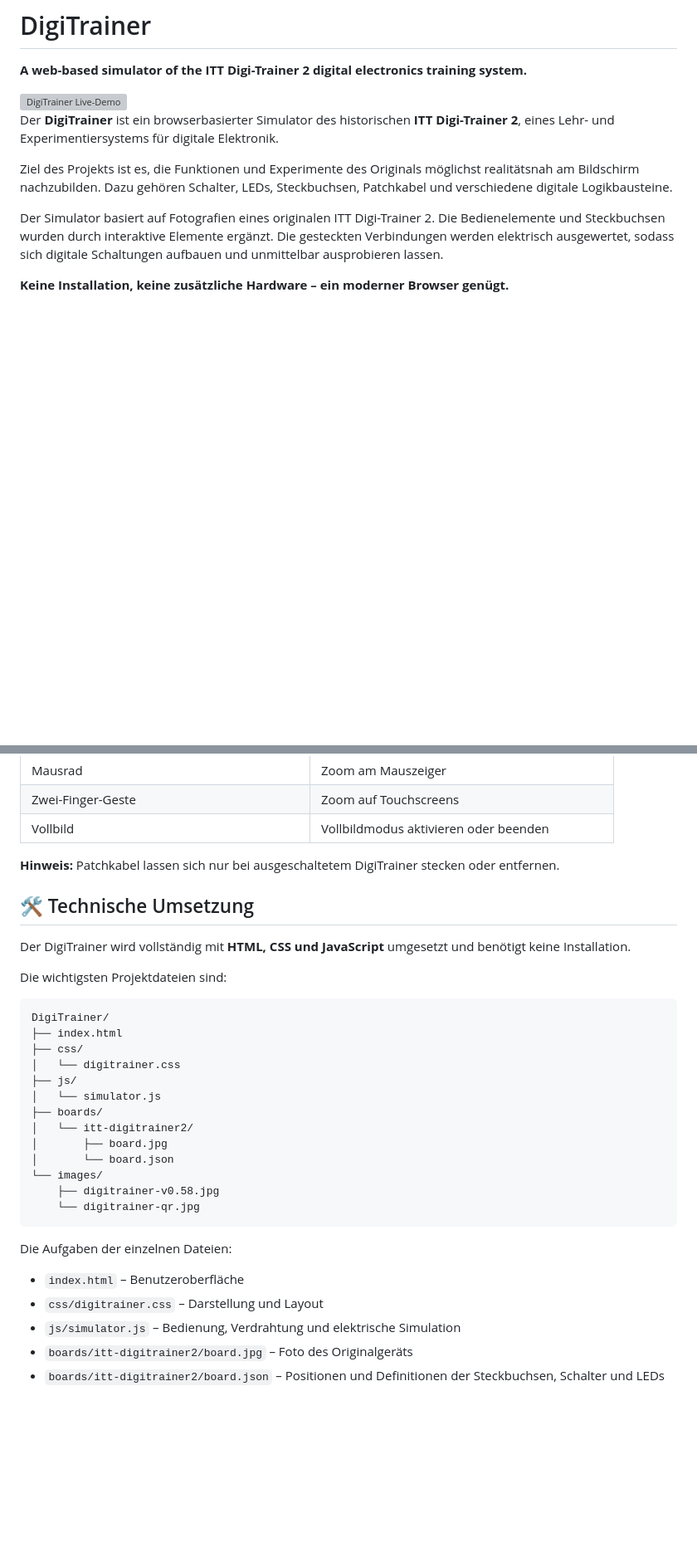
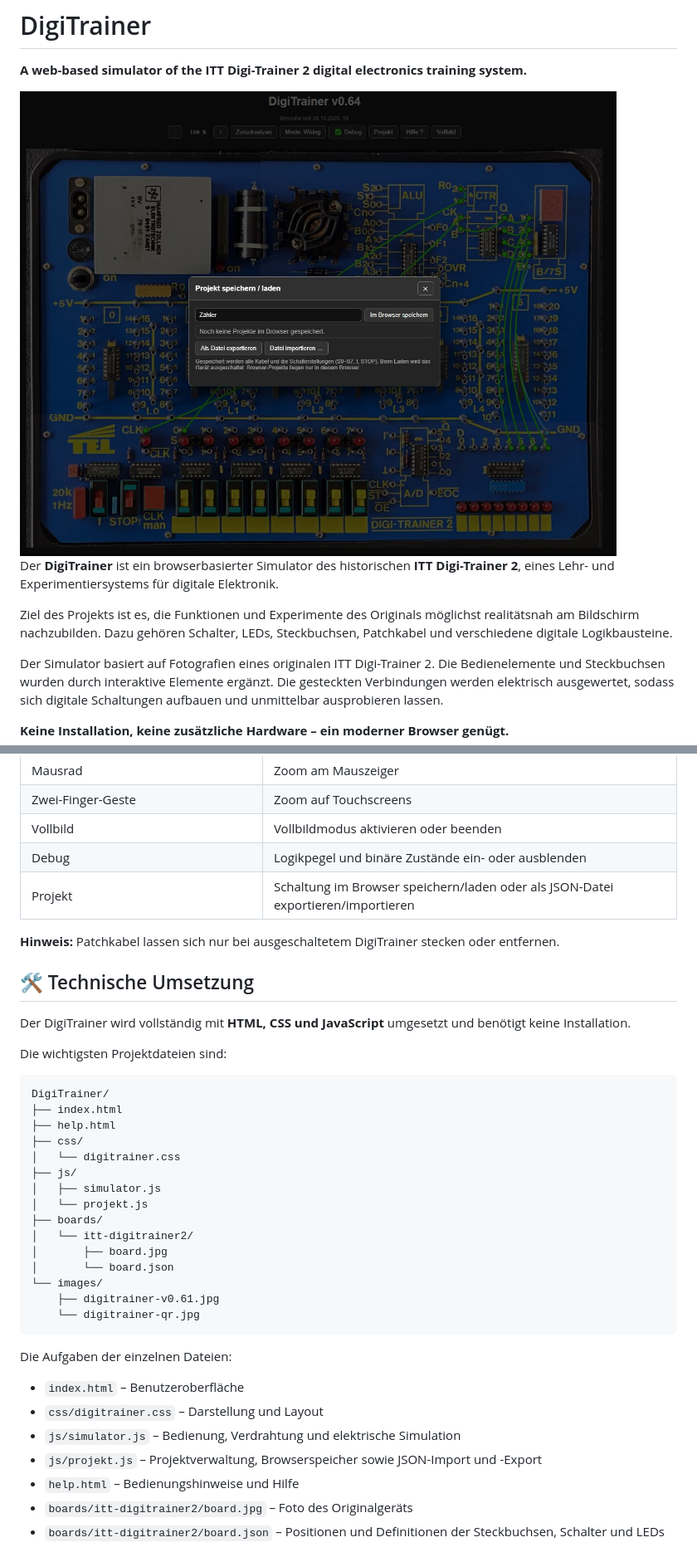
Before and after one commit to ManiBecker/DigiTrainer, a Markdown page: README.md, 2 parts joined by grey strips. Shown at 83% size. Rendered like a GitHub page; blank space fills up the shorter version; grey boxes are pictures that could not be loaded.

````diff
--- a/README.md
+++ b/README.md
@@ -3,7 +3,7 @@
 **A web-based simulator of the ITT Digi-Trainer 2 digital electronics training system.**
 
 <a href="https://manibecker.github.io/DigiTrainer/">
-  <img src="images/digitrainer-v0.61.jpg"
+  <img src="images/digitrainer-v0.64.jpg"
        alt="DigiTrainer Live-Demo"
        width="800"
        style="max-width: 100%; height: auto;">
@@ -174,6 +194,8 @@ Im Vermessungsmodus lassen sich Positionen und rechteckige Bereiche auf der Plat
 | Mausrad | Zoom am Mauszeiger |
 | Zwei-Finger-Geste | Zoom auf Touchscreens |
 | Vollbild | Vollbildmodus aktivieren oder beenden |
+| Debug | Logikpegel und binäre Zustände ein- oder ausblenden |
+| Projekt | Schaltung im Browser speichern/laden oder als JSON-Datei exportieren/importieren |
 
 **Hinweis:** Patchkabel lassen sich nur bei ausgeschaltetem DigiTrainer stecken oder entfernen.
 
@@ -186,16 +208,18 @@ Die wichtigsten Projektdateien sind:
 ```text
 DigiTrainer/
 ├── index.html
+├── help.html
 ├── css/
 │   └── digitrainer.css
 ├── js/
-│   └── simulator.js
+│   ├── simulator.js
+│   └── projekt.js
 ├── boards/
 │   └── itt-digitrainer2/
 │       ├── board.jpg
 │       └── board.json
 └── images/
-    ├── digitrainer-v0.58.jpg
+    ├── digitrainer-v0.61.jpg
     └── digitrainer-qr.jpg
 ```
 
@@ -204,6 +228,8 @@ Die Aufgaben der einzelnen Dateien:
 - `index.html` – Benutzeroberfläche
 - `css/digitrainer.css` – Darstellung und Layout
 - `js/simulator.js` – Bedienung, Verdrahtung und elektrische Simulation
+- `js/projekt.js` – Projektverwaltung, Browserspeicher sowie JSON-Import und -Export
+- `help.html` – Bedienungshinweise und Hilfe
 - `boards/itt-digitrainer2/board.jpg` – Foto des Originalgeräts
 - `boards/itt-digitrainer2/board.json` – Positionen und Definitionen der Steckbuchsen, Schalter und LEDs
 
````
Also changed, not shown: other parts of README.md (+26 -2 lines).
